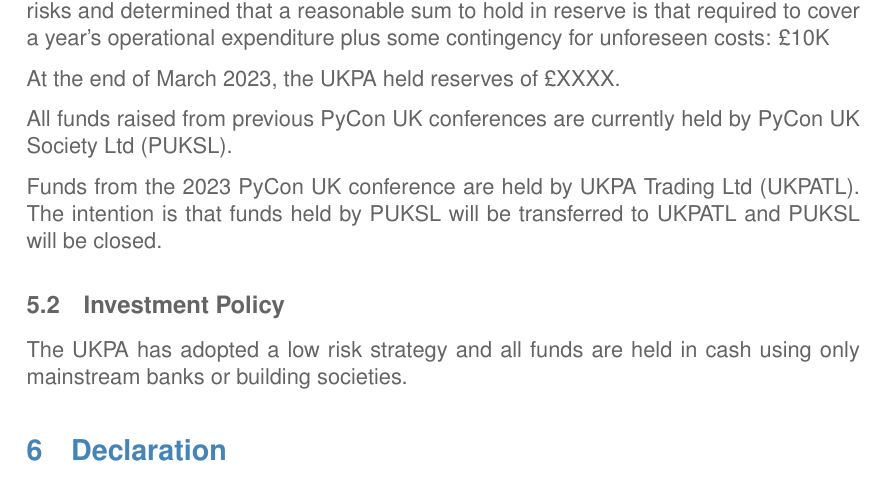
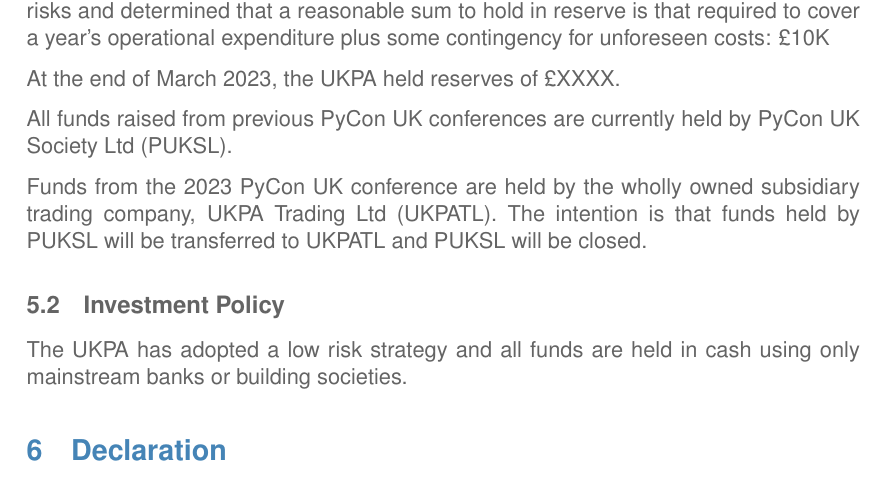
Before and after one commit to UKPythonAssociation/trustees-annual-report, a LaTeX document (source/2023.tex): part of page 3 of 3, cut so that both start at the same text. Compiled offline with pdfLaTeX.

Commit message:
Update source/2023.tex
Co-authored-by: Owen Campbell <owen.campbell@uk.python.org>

```diff
--- a/source/2023.tex
+++ b/source/2023.tex
@@ -80,7 +80,7 @@
 
 All funds raised from previous PyCon UK conferences are currently held by PyCon UK Society Ltd (PUKSL).
 
-Funds from the 2023 PyCon UK conference are held by UKPA Trading Ltd (UKPATL). The intention is that funds held by PUKSL will be transferred to UKPATL and PUKSL will be closed.
+Funds from the 2023 PyCon UK conference are held by the wholly owned subsidiary trading company, UKPA Trading Ltd (UKPATL). The intention is that funds held by PUKSL will be transferred to UKPATL and PUKSL will be closed.
 
 \subsection{Investment Policy}
 The UKPA has adopted a low risk strategy and all funds are held in cash using only mainstream banks or building societies.
```
